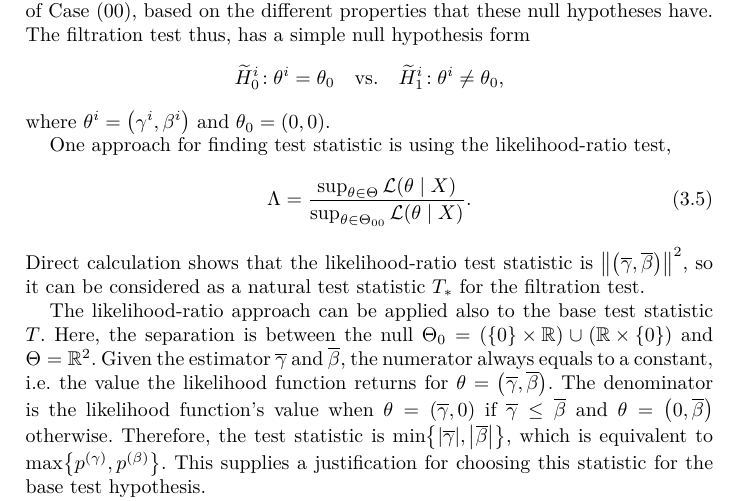
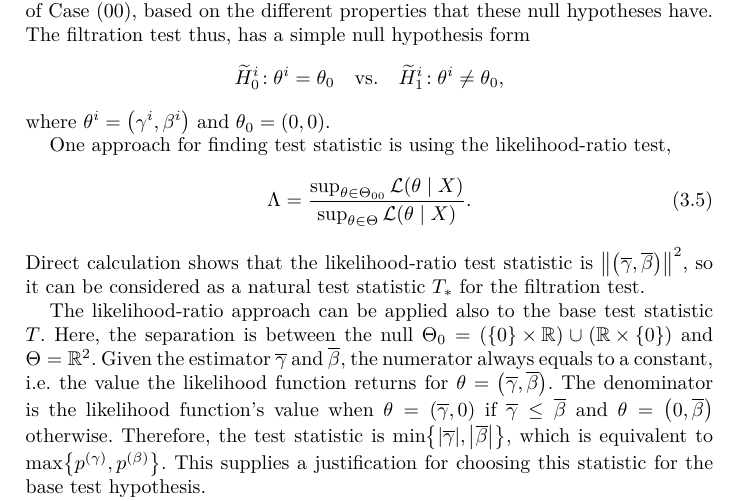
Before and after one commit to yotamleibovici/efficiency-composite-hypotheses-paper, a LaTeX document (main.tex): part of page 9 of 26, cut so that both start at the same text. Compiled offline with pdfLaTeX.

Commit message:
Fix LRT definition, add citation of Liu et al. (2021)

```diff
--- a/main.tex
+++ b/main.tex
@@ -806,7 +806,7 @@ For each of the hypotheses, the null space contains parameter points with at lea
 
 One approach for finding test statistic is using the likelihood-ratio test,
 \begin{equation} \label{eq:lrt}
-	\Lambda = \frac{\sup_{\theta \in \Theta}{\likelihood{\theta}{X}}}{\sup_{\theta \in \Theta_{00}}{\likelihood{\theta}{X}}} \fullstop
+	\Lambda = \frac{\sup_{\theta \in \Theta_{00}}{\likelihood{\theta}{X}}}{\sup_{\theta \in \Theta}{\likelihood{\theta}{X}}} \fullstop
 \end{equation}
 Direct calculation shows that the likelihood-ratio test statistic is \(\left\|\left(  \estim{1}, \estim{2} \right) \right\|^2 \), so it can be considered as a natural test statistic \(T_\filter\) for the filtration test.
 
```
